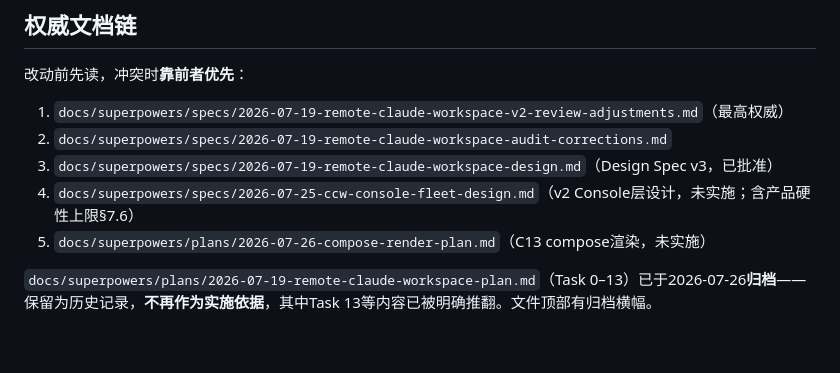
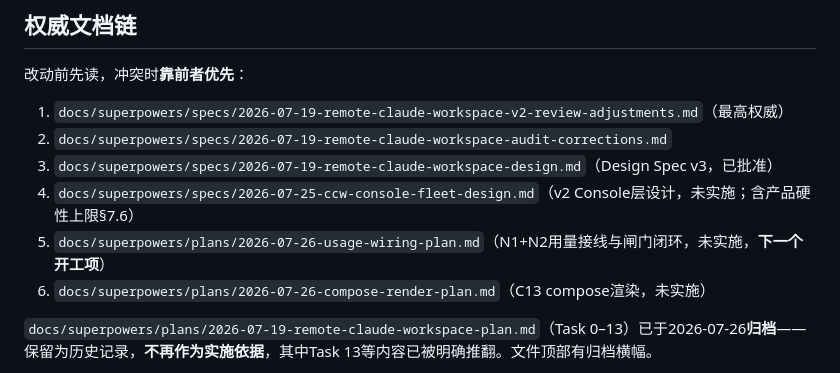
Before and after one commit to zhangcm3581/ccw, a Markdown page: CLAUDE.md, the part around the change. Rendered like a GitHub page; blank space fills up the shorter version.

Commit message:
docs: 新增N1+N2用量接线实施计划
按仓库惯例，开工前先出计划文档（对照compose渲染计划的结构：
现状盘点、语义决策、不变量、TDD步骤、验收、开放问题）。

核实过程中的三个发现已写进计划：

1. N1比STATUS.md描述的小：usage_events与usage_offsets两张表在
   001_initial.sql里已建好，WindowUsed/PoolUsed读路径也已实现，
   缺的只有写入端与接线。

2. 存在一个阻断项：worker-agent当前只挂了 <slug>-workspace，
   没挂 <slug>-claude-projects，采集器根本读不到JSONL。而
   Collector.Scan对不存在的目录直接return nil，失败模式是
   "采集器在跑、日志正常、usage_events永远为空"——与今天的现象
   一模一样，极难排查。因此编排改动定为第一步。

3. accounts表没有池额度上限的列，worker构造Limits时把
   PoolFiveHour/PoolSevenDay写死为 1<<62，池闸门被彻底禁用。
   即使N1做完，A30（池耗尽时全部客户一并降级）仍不可能成立。
   计划纳入一个最小切片：002迁移加两列 + store读取 + worker使用。

另记：采集范围必须是全部项目而非活跃项目——tmux在客户端断开后
继续运行，只采活跃项目会丢失无人值守期间的用量，而闸门恰恰要在
那时生效。

计划同时指出本方案改变了C13的模板契约（新增claude-projects只读
挂载需补进渲染器不变量），这是N1必须排在C13之前的理由。

开放问题里有两条需要用户决定：加权系数取值、账号池上限初始值。

CLAUDE.md权威文档链同步加入本计划。

Co-Authored-By: Claude Opus 5 <noreply@anthropic.com>

```diff
--- a/CLAUDE.md
+++ b/CLAUDE.md
@@ -20,7 +20,8 @@ This file provides guidance to Claude Code (claude.ai/code) when working with co
 2. `docs/superpowers/specs/2026-07-19-remote-claude-workspace-audit-corrections.md`
 3. `docs/superpowers/specs/2026-07-19-remote-claude-workspace-design.md`（Design Spec v3，已批准）
 4. `docs/superpowers/specs/2026-07-25-ccw-console-fleet-design.md`（v2 Console层设计，未实施；含产品硬性上限§7.6）
-5. `docs/superpowers/plans/2026-07-26-compose-render-plan.md`（C13 compose渲染，未实施）
+5. `docs/superpowers/plans/2026-07-26-usage-wiring-plan.md`（N1+N2用量接线与闸门闭环，未实施，**下一个开工项**）
+6. `docs/superpowers/plans/2026-07-26-compose-render-plan.md`（C13 compose渲染，未实施）
 
 `docs/superpowers/plans/2026-07-19-remote-claude-workspace-plan.md`（Task 0–13）已于2026-07-26**归档**——保留为历史记录，**不再作为实施依据**，其中Task 13等内容已被明确推翻。文件顶部有归档横幅。
 
```
Also changed, not shown: 1 other file.
